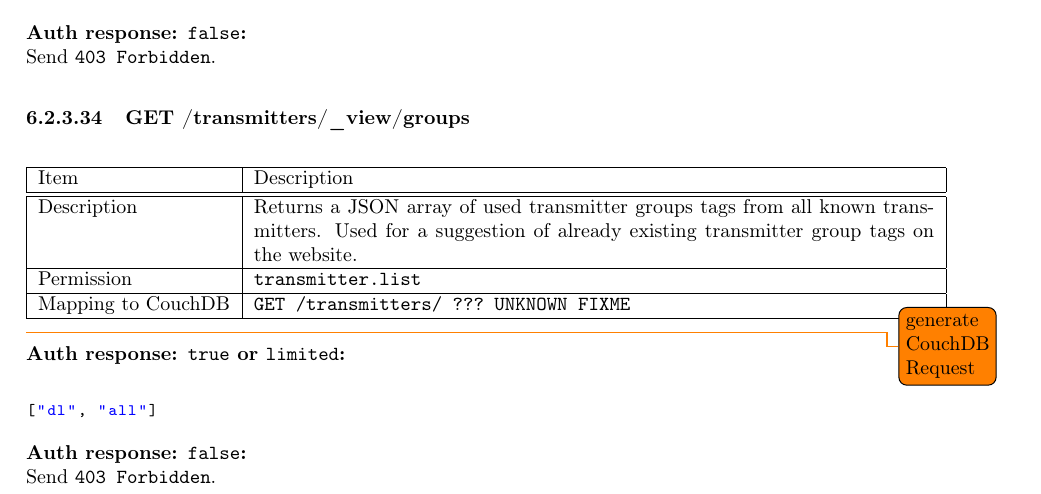
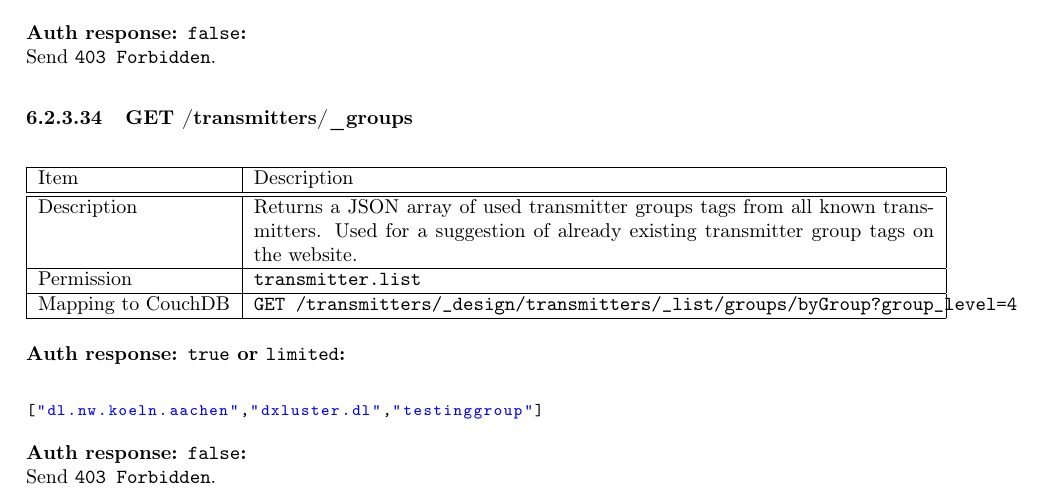
Before and after one commit to dapnet-core/documentation, a LaTeX document (DAPNET 2.0 Software internals.tex, which reads 6_Protocol_Definitions.tex): part of page 48 of 80, cut so that both start at the same text. Compiled offline with pdfLaTeX.

Commit message:
Added transmitter group list

```diff
--- a/6_Protocol_Definitions.tex
+++ b/6_Protocol_Definitions.tex
@@ -1357,20 +1357,19 @@ Send \verb|403 Forbidden|.
 \textbf{Auth response: \texttt{false}:}\\
 Send \verb|403 Forbidden|.
 
-\subsubsection{GET /transmitters/\_view/groups}
+\subsubsection{GET /transmitters/\_groups}
 \begin{table}[htbp]
   \begin{tabular}{|l|p{12cm}|} \hline
     Item               & Description  \\ \hline \hline
     Description        & Returns a JSON array of used transmitter groups tags from all known transmitters. Used for a suggestion of already existing transmitter group tags on the website.\\ \hline
     Permission         & \verb|transmitter.list| \\ \hline
-    Mapping to CouchDB & \verb|GET /transmitters/ ??? UNKNOWN FIXME|\\ \hline
-  \end{tabular}
-\end{table}
-\todo{generate CouchDB Request}
+    Mapping to CouchDB & \verb|GET /transmitters/_design/transmitters/_list/groups/byGroup?group_level=4|\\ \hline
+  \end{tabular}
+\end{table}
 
 \textbf{Auth response: \texttt{true} or \texttt{limited}:}\\
 \begin{lstlisting}
-["dl", "all"]
+["dl.nw.koeln.aachen","dxluster.dl","testinggroup"]
 \end{lstlisting}
 
 \textbf{Auth response: \texttt{false}:}\\
```
Also changed, not shown: DAPNET 2.0 Software internals.pdf.
